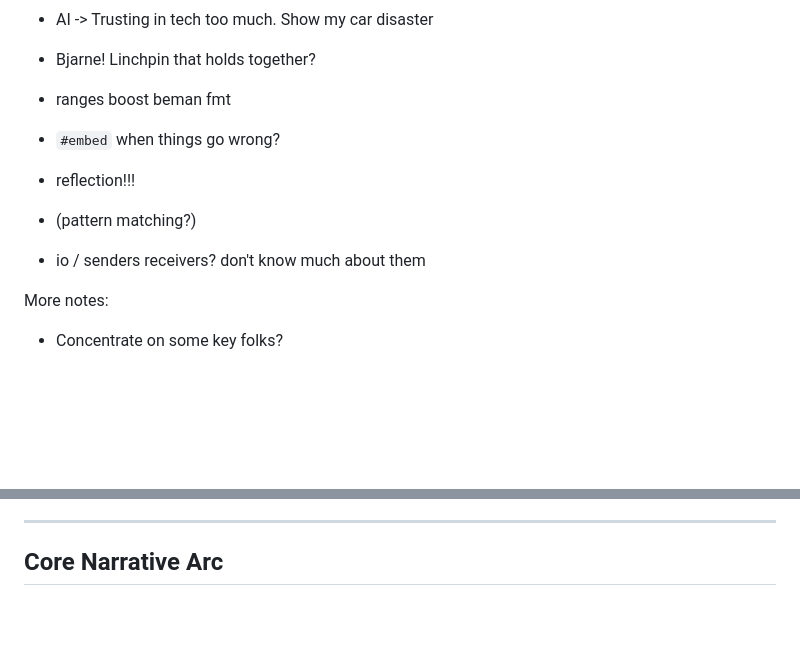
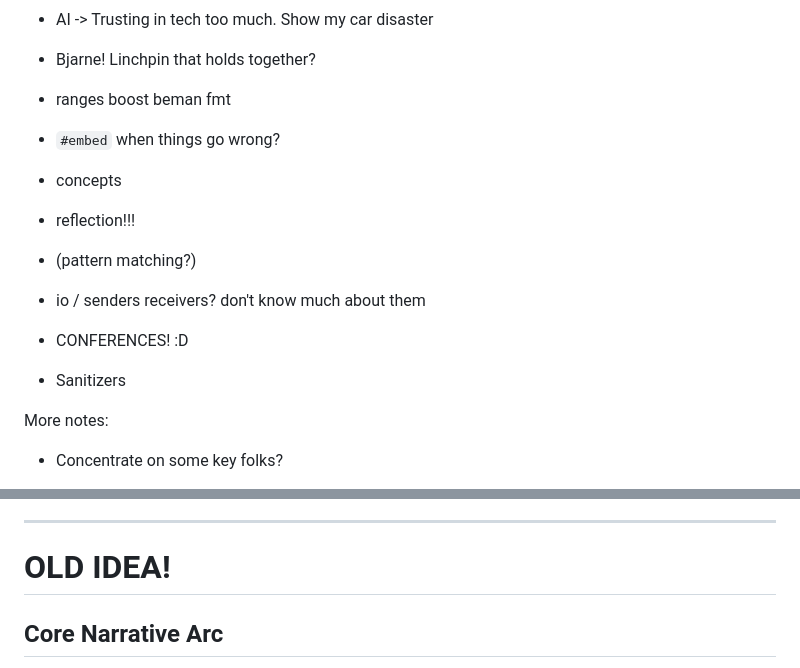
Before and after one commit to mattgodbolt/cppcon-2025-some-assembly-required, a Markdown page: notes.md, 2 parts joined by grey strips. GitHub-like rendering; blank space fills up the shorter version.

```diff
--- a/notes.md
+++ b/notes.md
@@ -46,9 +46,12 @@ Dump of new ideas in no particular order
 - Bjarne! Linchpin that holds together?
 - ranges boost beman fmt
 - `#embed` when things go wrong?
+- concepts
 - reflection!!!
 - (pattern matching?)
 - io / senders receivers? don't know much about them
+- CONFERENCES! :D
+- Sanitizers
 
 More notes:
 - Concentrate on some key folks?
@@ -93,5 +150,7 @@ abstract says:
 
 ---
+
+# OLD IDEA!
 
 ## Core Narrative Arc
 
```
Also changed, not shown: other parts of notes.md (+55 -1 lines), images/title.png (added), 1 other file.
